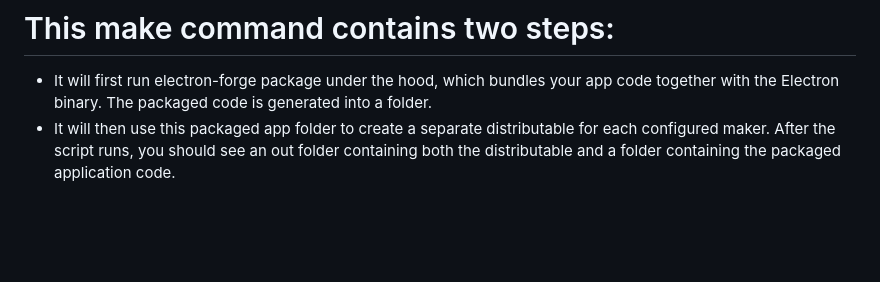
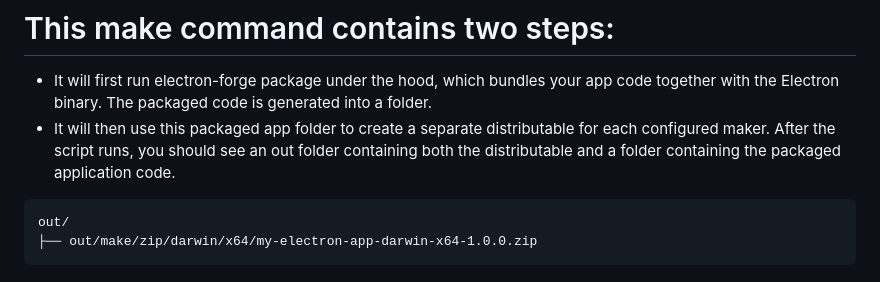
Before and after one commit to kimkimhun3/LLC-4000-Tool, a Markdown page: README.md, the part around the change. Drawn GitHub-style; blank space fills up the shorter version.

````diff
--- a/README.md
+++ b/README.md
@@ -125,3 +125,8 @@ npm run make
 - It will first run electron-forge package under the hood, which bundles your app code together with the Electron binary. The packaged code is generated into a folder.
 - It will then use this packaged app folder to create a separate distributable for each configured maker.
 After the script runs, you should see an out folder containing both the distributable and a folder containing the packaged application code.
+
+```
+out/
+├── out/make/zip/darwin/x64/my-electron-app-darwin-x64-1.0.0.zip
+```
````
